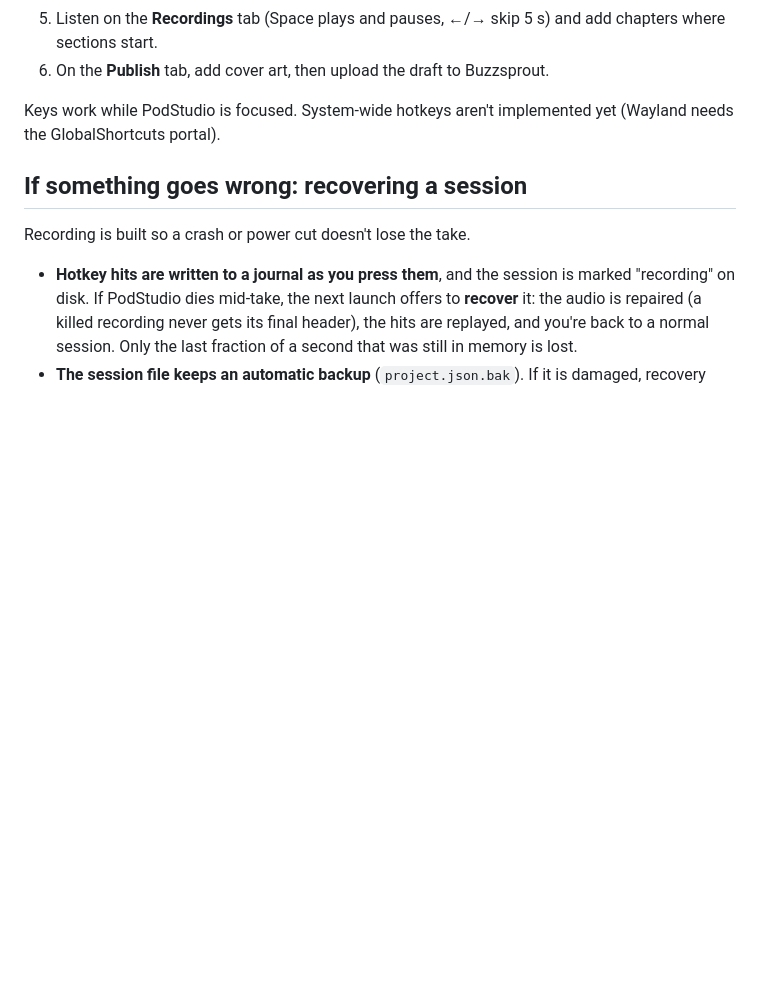
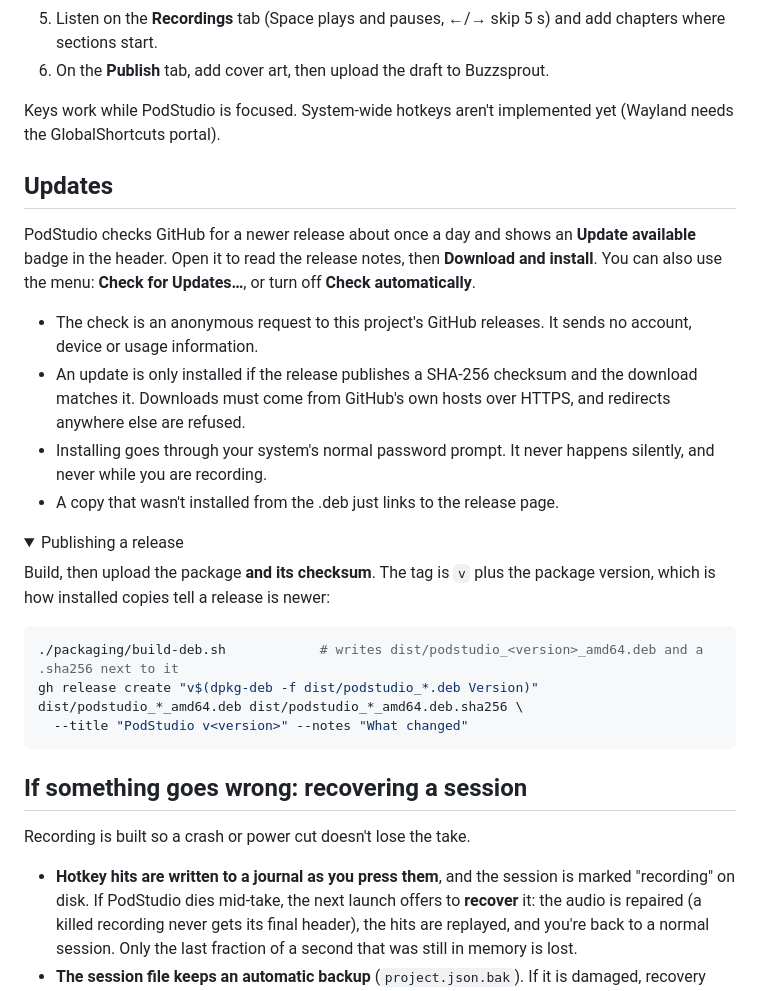
Before and after one commit to thetylerwoodwardproject/podstudio, a Markdown page: README.md, the part around the change. GitHub-like rendering; folded sections open; blank space fills up the shorter version.

````diff
--- a/README.md
+++ b/README.md
@@ -75,6 +75,26 @@ Sessions are saved in `~/Music/PodStudio/`. Versions are dates: **v2026.11.20**
 
 Keys work while PodStudio is focused. System-wide hotkeys aren't implemented yet (Wayland needs the GlobalShortcuts portal).
 
+## Updates
+
+PodStudio checks GitHub for a newer release about once a day and shows an **Update available** badge in the header. Open it to read the release notes, then **Download and install**. You can also use the menu: **Check for Updates…**, or turn off **Check automatically**.
+
+- The check is an anonymous request to this project's GitHub releases. It sends no account, device or usage information.
+- An update is only installed if the release publishes a SHA-256 checksum and the download matches it. Downloads must come from GitHub's own hosts over HTTPS, and redirects anywhere else are refused.
+- Installing goes through your system's normal password prompt. It never happens silently, and never while you are recording.
+- A copy that wasn't installed from the .deb just links to the release page.
+
+<details><summary>Publishing a release</summary>
+
+Build, then upload the package **and its checksum**. The tag is `v` plus the package version, which is how installed copies tell a release is newer:
+
+```bash
+./packaging/build-deb.sh            # writes dist/podstudio_<version>_amd64.deb and a .sha256 next to it
+gh release create "v$(dpkg-deb -f dist/podstudio_*.deb Version)" dist/podstudio_*_amd64.deb dist/podstudio_*_amd64.deb.sha256 \
+  --title "PodStudio v<version>" --notes "What changed"
+```
+</details>
+
 ## If something goes wrong: recovering a session
 
 Recording is built so a crash or power cut doesn't lose the take.
````
Also changed, not shown: docs/screenshots/update.png (added), 8 other files.
